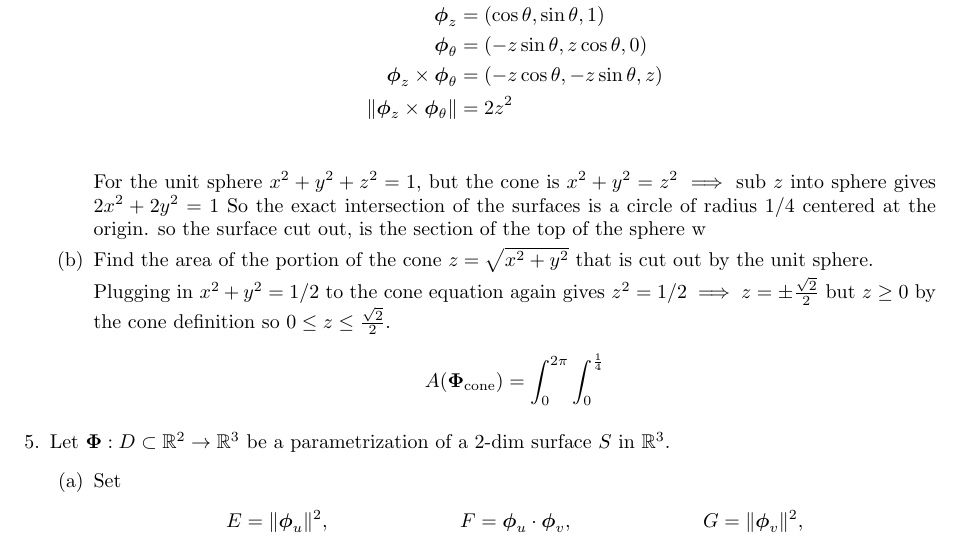
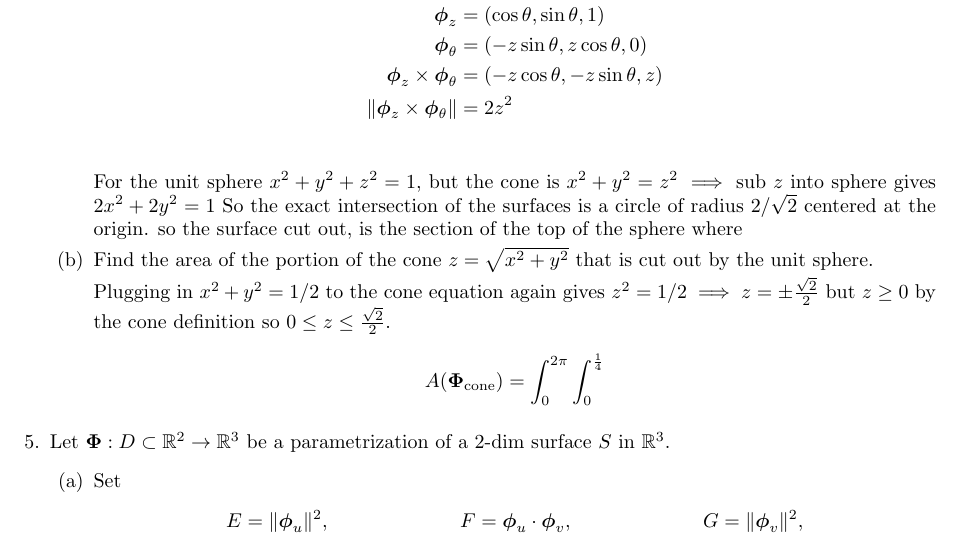
Before and after one commit to poonkeegan/school, a LaTeX document (matb42/a7.tex): part of page 2 of 4, cut so that both start at the same text. Compiled offline with pdfLaTeX.

Commit message:
Tue Mar  6 16:44:03 EST 2018

```diff
--- a/matb42/a7.tex
+++ b/matb42/a7.tex
@@ -93,7 +93,7 @@ Mar 13th 2018}
         \end{align*}
 
         For the unit sphere $x^2 + y^2 + z^2 = 1$, but the cone is $ x^2 + y^2 = z^2 \implies $ sub $z$ into sphere gives $2x^2 + 2y^2 = 1$
-        So the exact intersection of the surfaces is a circle of radius $1/4$ centered at the origin. so the surface cut out, is the section of the top of the sphere w
+        So the exact intersection of the surfaces is a circle of radius $2/\sqrt{2}$ centered at the origin. so the surface cut out, is the section of the top of the sphere where
 
         \item Find the area of the portion of the cone $z = \sqrt{x^2+y^2}$ that is cut out by the unit sphere.
 
```
Also changed, not shown: matb42/a7.pdf.
